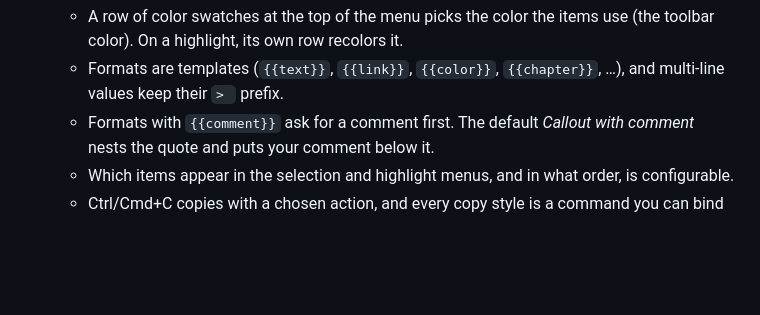
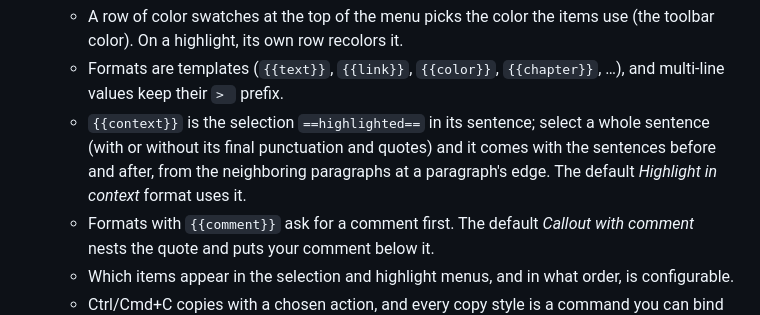
Before and after one commit to MasterTemple/epub-plus-plus, a Markdown page: README.md, the part around the change. GitHub-like rendering; blank space fills up the shorter version.

Commit message:
Highlight in context: {{context}} marks the selection ==like this== in its sentence
A phrase gets its sentence; a whole sentence (final punctuation and quotes
optional) also gets the sentences before and after, from the neighboring
paragraph at a paragraph edge (never a heading). New default format
"Highlight in context", added once to existing setups (settings v5).

Co-Authored-By: Claude Opus 5.5 <noreply@anthropic.com>
Claude-Session: https://claude.ai/code/session_01P81NFAhdQoJEK3TukpcSGD

```diff
--- a/README.md
+++ b/README.md
@@ -34,6 +34,7 @@ Most of EPUB++ is [file-plus-plus](../file-plus-plus), a library shared with the
 - **Copy menu on any text.** Right-click a selection to get *Link Only*, *Text Only* and your copy formats (*As Callout*, *As Quote*, …), with the *Copy | Insert | Both* row on top when the book has an annotation file, or right-click without a selection to target the paragraph under the pointer (on a highlight, those items only copy).
   - A row of color swatches at the top of the menu picks the color the items use (the toolbar color). On a highlight, its own row recolors it.
   - Formats are templates (`{{text}}`, `{{link}}`, `{{color}}`, `{{chapter}}`, …), and multi-line values keep their `> ` prefix.
+  - `{{context}}` is the selection `==highlighted==` in its sentence; select a whole sentence (with or without its final punctuation and quotes) and it comes with the sentences before and after, from the neighboring paragraphs at a paragraph's edge. The default *Highlight in context* format uses it.
   - Formats with `{{comment}}` ask for a comment first. The default *Callout with comment* nests the quote and puts your comment below it.
   - Which items appear in the selection and highlight menus, and in what order, is configurable.
   - Ctrl/Cmd+C copies with a chosen action, and every copy style is a command you can bind to a hotkey.
```
